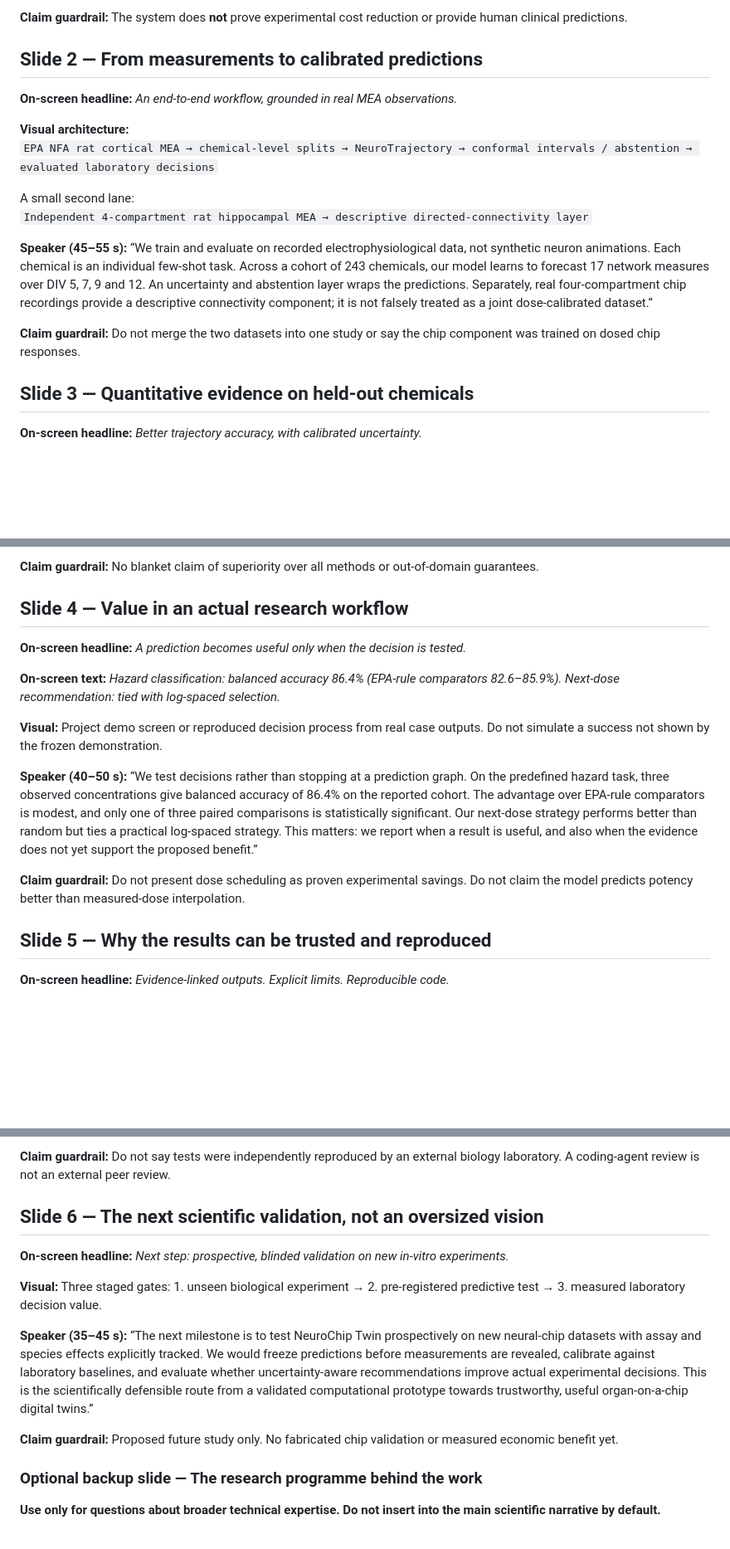
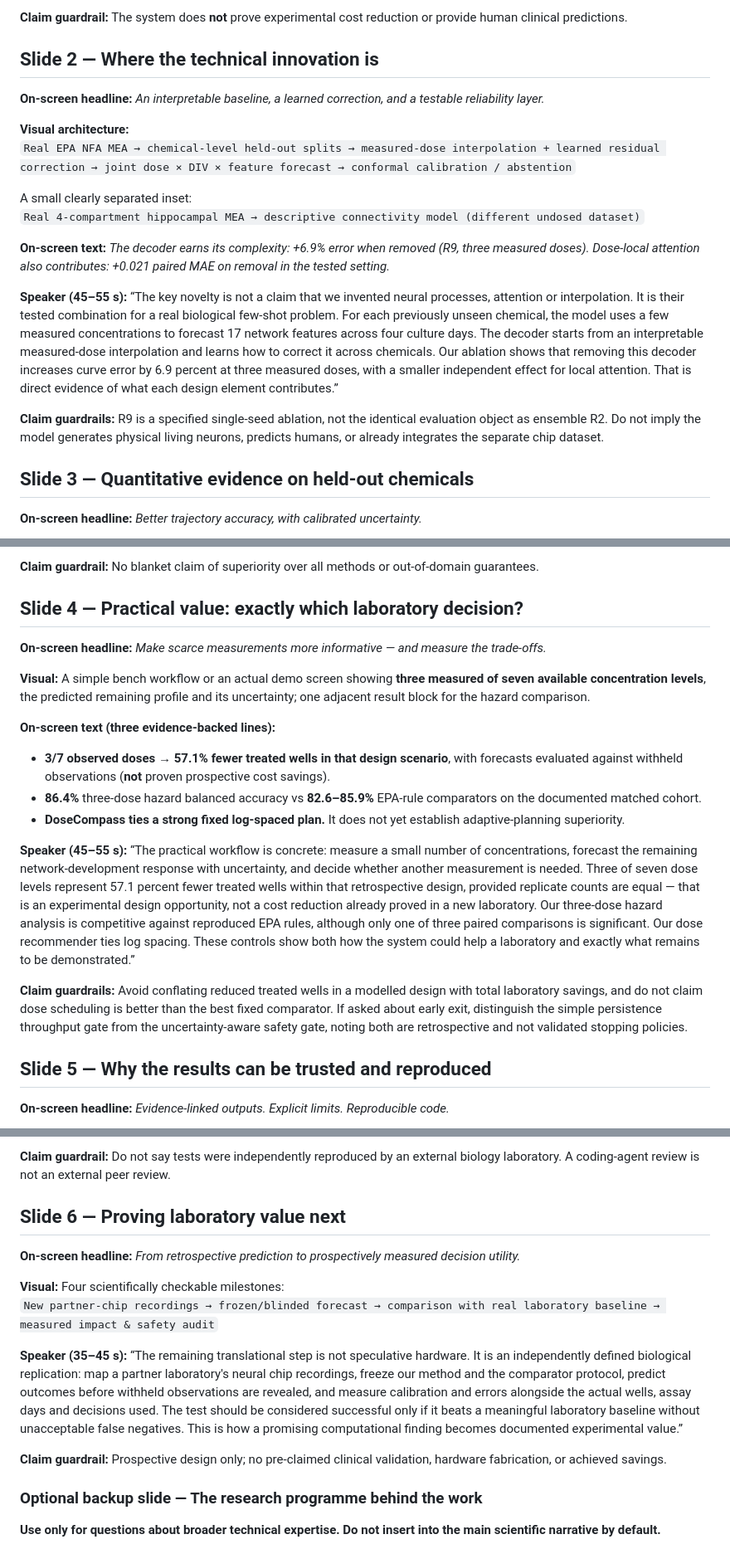
Before and after one commit to Agnuxo1/neurochip-twin, a Markdown page: docs/AI4S_FINAL_JURY_PRESENTATION_AND_QA.md, 3 parts joined by grey strips. Shown at 83% size. Drawn GitHub-style; blank space fills up the shorter version.

Commit message:
docs: focus final jury defence on low-scored technical novelty and lab utility

```diff
--- a/docs/AI4S_FINAL_JURY_PRESENTATION_AND_QA.md
+++ b/docs/AI4S_FINAL_JURY_PRESENTATION_AND_QA.md
@@ -27,19 +27,21 @@ The published competition rubric weights problem importance and potential impact
 
 **Claim guardrail:** The system does **not** prove experimental cost reduction or provide human clinical predictions.
 
-## Slide 2 — From measurements to calibrated predictions
+## Slide 2 — Where the technical innovation is
 
-**On-screen headline:** *An end-to-end workflow, grounded in real MEA observations.*
+**On-screen headline:** *An interpretable baseline, a learned correction, and a testable reliability layer.*
 
 **Visual architecture:**
-`EPA NFA rat cortical MEA → chemical-level splits → NeuroTrajectory → conformal intervals / abstention → evaluated laboratory decisions`
+`Real EPA NFA MEA → chemical-level held-out splits → measured-dose interpolation + learned residual correction → joint dose × DIV × feature forecast → conformal calibration / abstention`
 
-A small second lane:
-`Independent 4-compartment rat hippocampal MEA → descriptive directed-connectivity layer`
+A small clearly separated inset:
+`Real 4-compartment hippocampal MEA → descriptive connectivity model (different undosed dataset)`
 
-**Speaker (45–55 s):** “We train and evaluate on recorded electrophysiological data, not synthetic neuron animations. Each chemical is an individual few-shot task. Across a cohort of 243 chemicals, our model learns to forecast 17 network measures over DIV 5, 7, 9 and 12. An uncertainty and abstention layer wraps the predictions. Separately, real four-compartment chip recordings provide a descriptive connectivity component; it is not falsely treated as a joint dose-calibrated dataset.”
+**On-screen text:** *The decoder earns its complexity: +6.9% error when removed (R9, three measured doses). Dose-local attention also contributes: +0.021 paired MAE on removal in the tested setting.*
 
-**Claim guardrail:** Do not merge the two datasets into one study or say the chip component was trained on dosed chip responses.
+**Speaker (45–55 s):** “The key novelty is not a claim that we invented neural processes, attention or interpolation. It is their tested combination for a real biological few-shot problem. For each previously unseen chemical, the model uses a few measured concentrations to forecast 17 network features across four culture days. The decoder starts from an interpretable measured-dose interpolation and learns how to correct it across chemicals. Our ablation shows that removing this decoder increases curve error by 6.9 percent at three measured doses, with a smaller independent effect for local attention. That is direct evidence of what each design element contributes.”
+
+**Claim guardrails:** R9 is a specified single-seed ablation, not the identical evaluation object as ensemble R2. Do not imply the model generates physical living neurons, predicts humans, or already integrates the separate chip dataset.
 
 ## Slide 3 — Quantitative evidence on held-out chemicals
 
@@ -56,17 +58,20 @@ A small second lane:
 
 **Claim guardrail:** No blanket claim of superiority over all methods or out-of-domain guarantees.
 
-## Slide 4 — Value in an actual research workflow
+## Slide 4 — Practical value: exactly which laboratory decision?
 
-**On-screen headline:** *A prediction becomes useful only when the decision is tested.*
+**On-screen headline:** *Make scarce measurements more informative — and measure the trade-offs.*
 
-**On-screen text:** *Hazard classification: balanced accuracy 86.4% (EPA-rule comparators 82.6–85.9%). Next-dose recommendation: tied with log-spaced selection.*
+**Visual:** A simple bench workflow or an actual demo screen showing **three measured of seven available concentration levels**, the predicted remaining profile and its uncertainty; one adjacent result block for the hazard comparison.
 
-**Visual:** Project demo screen or reproduced decision process from real case outputs. Do not simulate a success not shown by the frozen demonstration.
+**On-screen text (three evidence-backed lines):**
+- **3/7 observed doses → 57.1% fewer treated wells in that design scenario**, with forecasts evaluated against withheld observations (**not** proven prospective cost savings).
+- **86.4%** three-dose hazard balanced accuracy vs **82.6–85.9%** EPA-rule comparators on the documented matched cohort.
+- **DoseCompass ties a strong fixed log-spaced plan.** It does not yet establish adaptive-planning superiority.
 
-**Speaker (40–50 s):** “We test decisions rather than stopping at a prediction graph. On the predefined hazard task, three observed concentrations give balanced accuracy of 86.4% on the reported cohort. The advantage over EPA-rule comparators is modest, and only one of three paired comparisons is statistically significant. Our next-dose strategy performs better than random but ties a practical log-spaced strategy. This matters: we report when a result is useful, and also when the evidence does not yet support the proposed benefit.”
+**Speaker (45–55 s):** “The practical workflow is concrete: measure a small number of concentrations, forecast the remaining network-development response with uncertainty, and decide whether another measurement is needed. Three of seven dose levels represent 57.1 percent fewer treated wells within that retrospective design, provided replicate counts are equal — that is an experimental design opportunity, not a cost reduction already proved in a new laboratory. Our three-dose hazard analysis is competitive against reproduced EPA rules, although only one of three paired comparisons is significant. Our dose recommender ties log spacing. These controls show both how the system could help a laboratory and exactly what remains to be demonstrated.”
 
-**Claim guardrail:** Do not present dose scheduling as proven experimental savings. Do not claim the model predicts potency better than measured-dose interpolation.
+**Claim guardrails:** Avoid conflating reduced treated wells in a modelled design with total laboratory savings, and do not claim dose scheduling is better than the best fixed comparator. If asked about early exit, distinguish the simple persistence throughput gate from the uncertainty-aware safety gate, noting both are retrospective and not validated stopping policies.
 
 ## Slide 5 — Why the results can be trusted and reproduced
 
@@ -80,15 +85,16 @@ A small second lane:
 
 **Claim guardrail:** Do not say tests were independently reproduced by an external biology laboratory. A coding-agent review is not an external peer review.
 
-## Slide 6 — The next scientific validation, not an oversized vision
+## Slide 6 — Proving laboratory value next
 
-**On-screen headline:** *Next step: prospective, blinded validation on new in-vitro experiments.*
+**On-screen headline:** *From retrospective prediction to prospectively measured decision utility.*
 
-**Visual:** Three staged gates: 1. unseen biological experiment → 2. pre-registered predictive test → 3. measured laboratory decision value.
+**Visual:** Four scientifically checkable milestones:
+`New partner-chip recordings → frozen/blinded forecast → comparison with real laboratory baseline → measured impact & safety audit`
 
-**Speaker (35–45 s):** “The next milestone is to test NeuroChip Twin prospectively on new neural-chip datasets with assay and species effects explicitly tracked. We would freeze predictions before measurements are revealed, calibrate against laboratory baselines, and evaluate whether uncertainty-aware recommendations improve actual experimental decisions. This is the scientifically defensible route from a validated computational prototype towards trustworthy, useful organ-on-a-chip digital twins.”
+**Speaker (35–45 s):** “The remaining translational step is not speculative hardware. It is an independently defined biological replication: map a partner laboratory's neural chip recordings, freeze our method and the comparator protocol, predict outcomes before withheld observations are revealed, and measure calibration and errors alongside the actual wells, assay days and decisions used. The test should be considered successful only if it beats a meaningful laboratory baseline without unacceptable false negatives. This is how a promising computational finding becomes documented experimental value.”
 
-**Claim guardrail:** Proposed future study only. No fabricated chip validation or measured economic benefit yet.
+**Claim guardrail:** Prospective design only; no pre-claimed clinical validation, hardware fabrication, or achieved savings.
 
 ### Optional backup slide — The research programme behind the work
 
```
Also changed, not shown: other parts of docs/AI4S_FINAL_JURY_PRESENTATION_AND_QA.md (+2 -2 lines).
